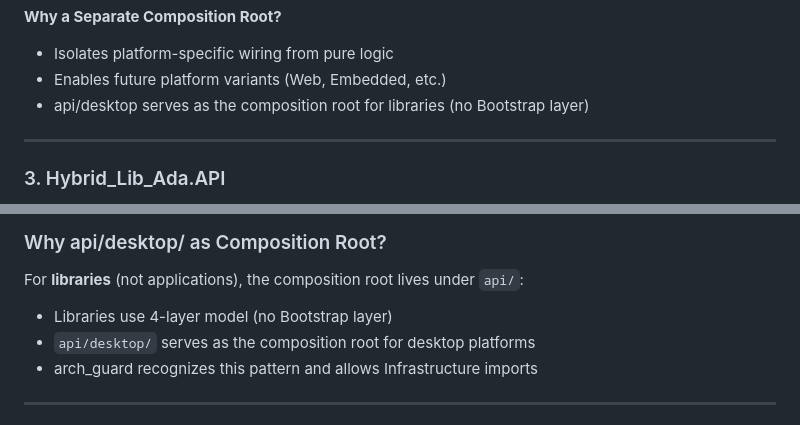
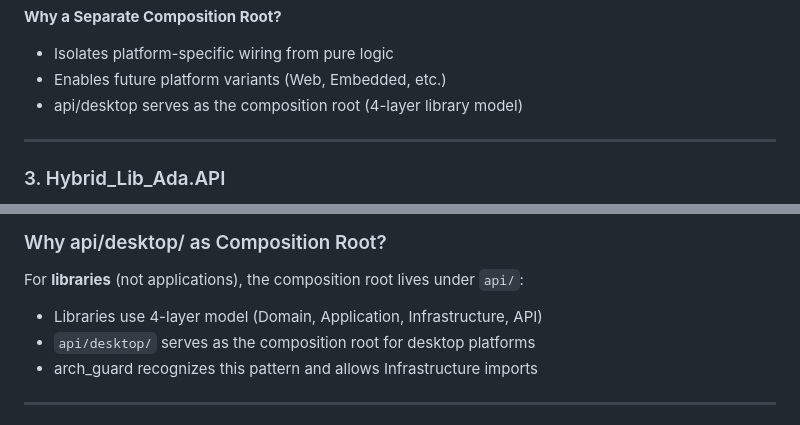
Before and after one commit to abitofhelp/hybrid_lib_ada, a Markdown page: docs/guides/all_about_our_api.md, 2 parts joined by grey strips. GitHub-like rendering.

Commit message:
docs: refine 4-layer model descriptions to avoid false positives
Update architecture descriptions to explicitly list all 4 layers
  instead of mentioning "no Bootstrap layer" which triggers
  false positives in the release validation script.

  Files updated:
  - docs/formal/software_design_specification.md
  - docs/guides/all_about_our_api.md

  Changed: "no Bootstrap layer" → "Domain, Application, Infrastructure, API

```diff
--- a/docs/guides/all_about_our_api.md
+++ b/docs/guides/all_about_our_api.md
@@ -646,7 +646,7 @@ end Hybrid_Lib_Ada.API.Desktop;
 **Why a Separate Composition Root?**
 - Isolates platform-specific wiring from pure logic
 - Enables future platform variants (Web, Embedded, etc.)
-- api/desktop serves as the composition root for libraries (no Bootstrap layer)
+- api/desktop serves as the composition root (4-layer library model)
 
 ---
 
@@ -741,7 +741,7 @@ We considered making `API_Operations` a top-level sibling package to enable `Pre
 ### Why api/desktop/ as Composition Root?
 
 For **libraries** (not applications), the composition root lives under `api/`:
-- Libraries use 4-layer model (no Bootstrap layer)
+- Libraries use 4-layer model (Domain, Application, Infrastructure, API)
 - `api/desktop/` serves as the composition root for desktop platforms
 - arch_guard recognizes this pattern and allows Infrastructure imports
 
```
Also changed, not shown: docs/formal/software_design_specification.md (+1 -1 lines).
